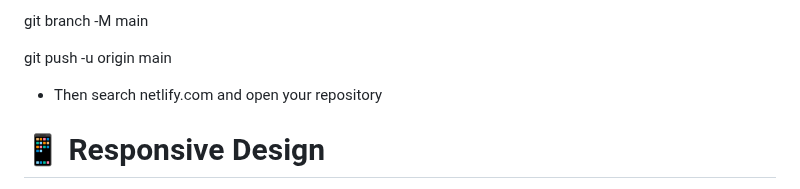
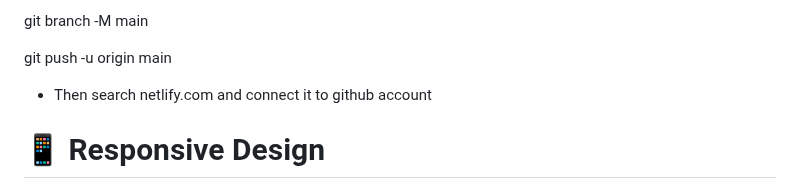
Before and after one commit to Dorothy2020/portfolio-hackathon, a Markdown page: README.md, the part around the change. Drawn GitHub-style.

```diff
--- a/README.md
+++ b/README.md
@@ -160,7 +160,7 @@ git branch -M main
 
 git push -u origin main
 
-- Then search netlify.com and open your repository
+- Then search netlify.com and connect it to github account
 
 # 📱 Responsive Design
 
```
